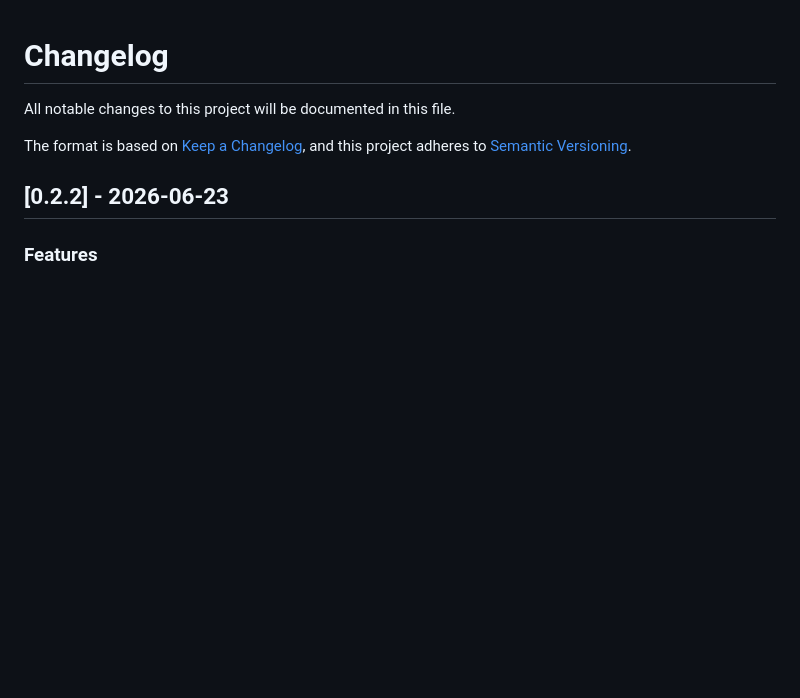
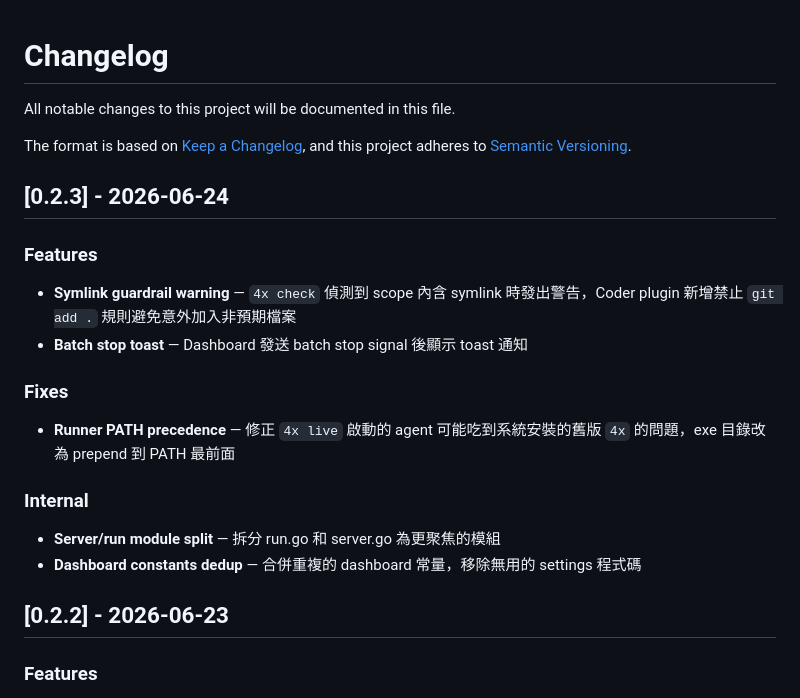
Before and after one commit to ggwhite/4x, a Markdown page: CHANGELOG.md, the part around the change. Drawn GitHub-style; blank space fills up the shorter version.

Commit message:
docs: v0.2.3 changelog

```diff
--- a/CHANGELOG.md
+++ b/CHANGELOG.md
@@ -4,6 +4,22 @@ All notable changes to this project will be documented in this file.
 
 The format is based on [Keep a Changelog](https://keepachangelog.com/),
 and this project adheres to [Semantic Versioning](https://semver.org/).
+
+## [0.2.3] - 2026-06-24
+
+### Features
+
+- **Symlink guardrail warning** — `4x check` 偵測到 scope 內含 symlink 時發出警告，Coder plugin 新增禁止 `git add .` 規則避免意外加入非預期檔案
+- **Batch stop toast** — Dashboard 發送 batch stop signal 後顯示 toast 通知
+
+### Fixes
+
+- **Runner PATH precedence** — 修正 `4x live` 啟動的 agent 可能吃到系統安裝的舊版 `4x` 的問題，exe 目錄改為 prepend 到 PATH 最前面
+
+### Internal
+
+- **Server/run module split** — 拆分 run.go 和 server.go 為更聚焦的模組
+- **Dashboard constants dedup** — 合併重複的 dashboard 常量，移除無用的 settings 程式碼
 
 ## [0.2.2] - 2026-06-23
 
```
